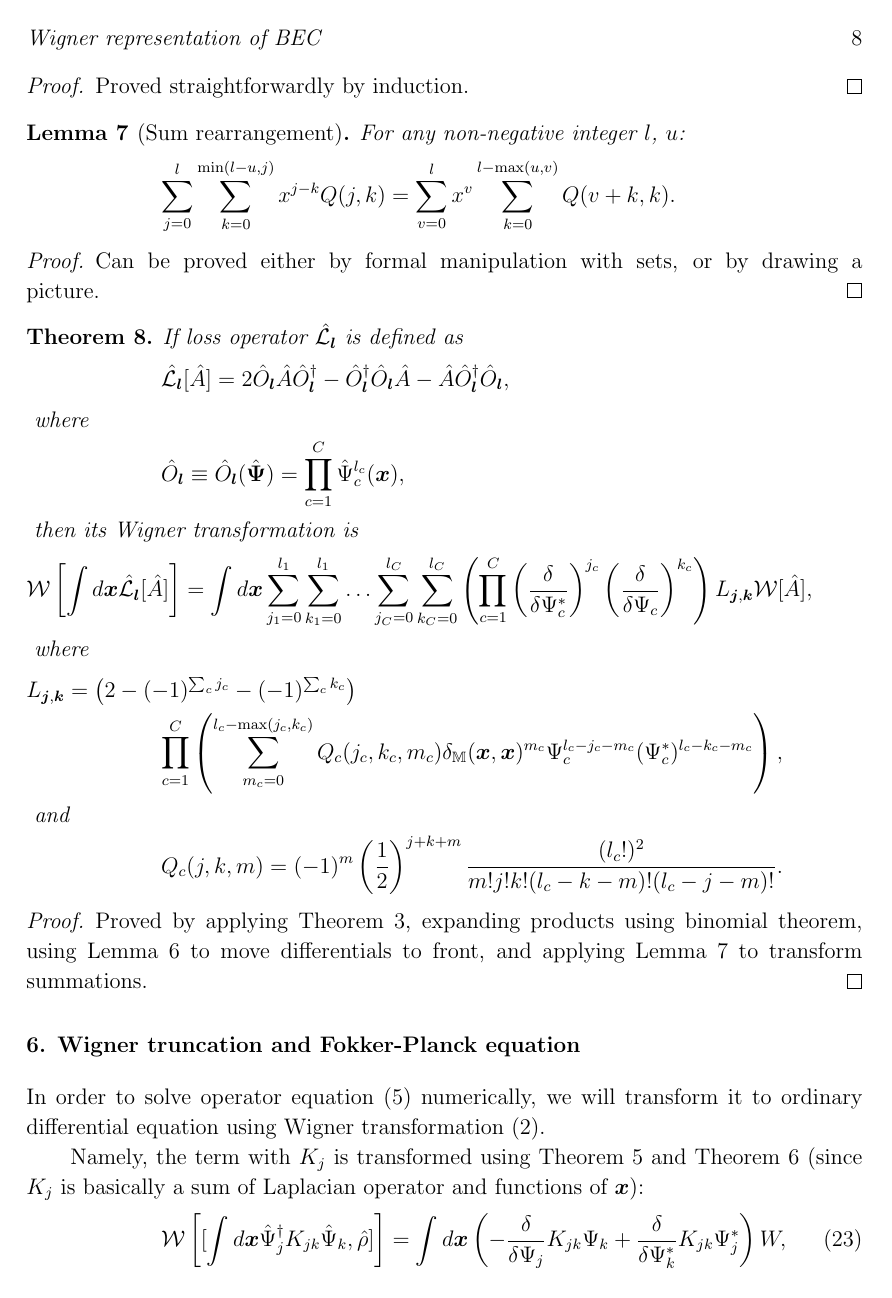
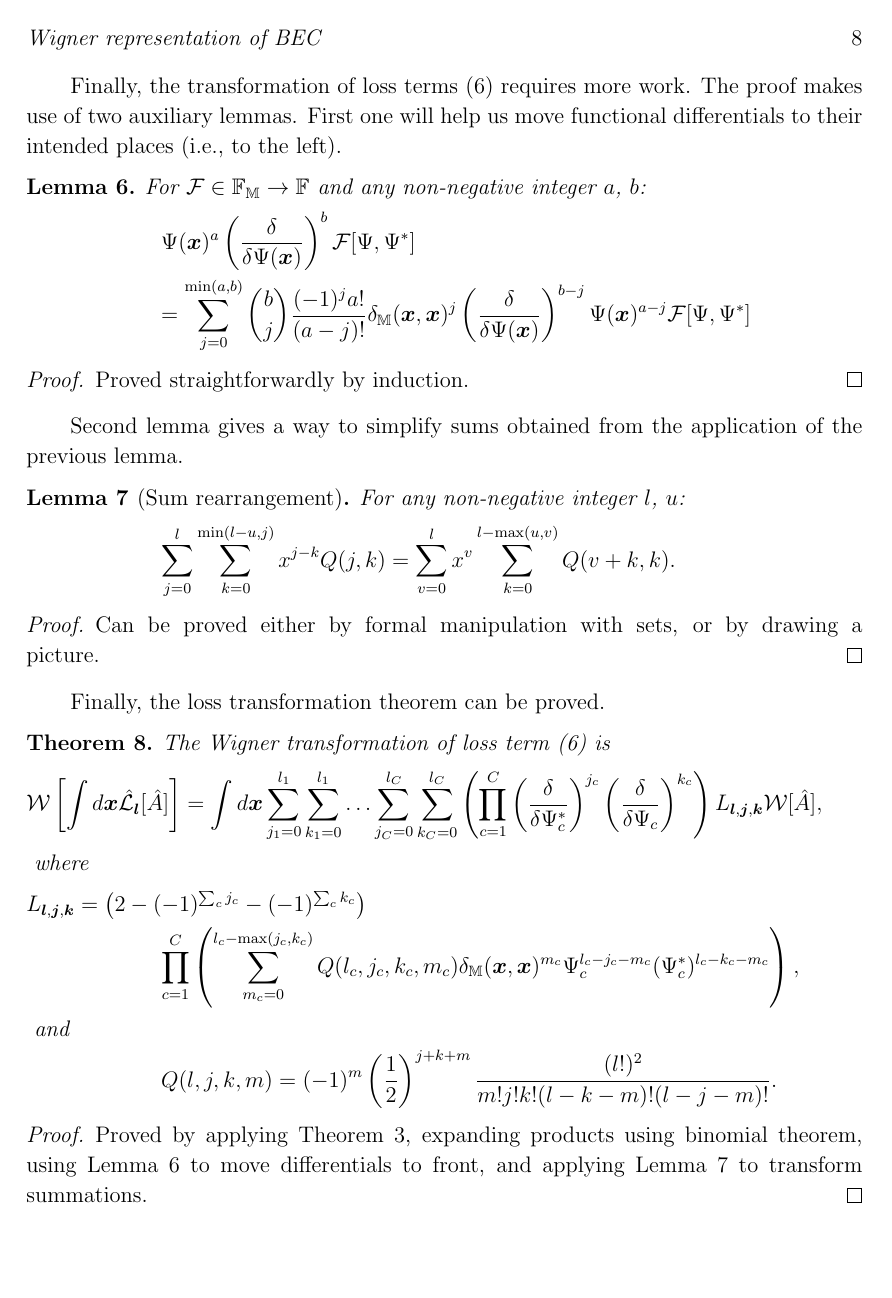
Before and after one commit to fjarri-attic/qsim_long, a LaTeX paper (qsim-long.tex, which reads transformations.tex): page 8 of 18. Compiled offline with pdfLaTeX.

Commit message:
transformations: added some text between theorems

```diff
--- a/transformations.tex
+++ b/transformations.tex
@@ -130,6 +135,10 @@ Proved using \thmref{func-wigner:mc-correspondences} and \lmmref{func-calculus:m
 Proof is the same as in case of \thmref{transformations:w-commutator1}.
 \end{proof}
 
+Finally, the transformation of loss terms~\eqnref{master-eqn:loss-term} requires more work.
+The proof makes use of two auxiliary lemmas.
+First one will help us move functional differentials to their intended places (i.e., to the left).
+
 \begin{lemma}
 \label{lmm:transformations:swap-differential}
     For $\mathcal{F} \in \mathbb{F}_{\restbasis} \rightarrow \mathbb{F}$ and any non-negative integer $a$, $b$:
@@ -147,6 +156,8 @@ Proof is the same as in case of \thmref{transformations:w-commutator1}.
 Proved straightforwardly by induction.
 \end{proof}
 
+Second lemma gives a way to simplify sums obtained from the application of the previous lemma.
+
 \begin{lemma}[Sum rearrangement]
 \label{lmm:transformations:sum-rearrangement}
     For any non-negative integer $l$, $u$:
@@ -159,22 +170,11 @@ Proved straightforwardly by induction.
 Can be proved either by formal manipulation with sets, or by drawing a picture.
 \end{proof}
 
+Finally, the loss transformation theorem can be proved.
+
 \begin{theorem}
 \label{thm:transformations:w-losses}
-    If loss operator $\hat{\mathcal{L}}_{\lvec}$ is defined as
-    \begin{eqn*}
-    	\hat{\mathcal{L}}_{\lvec} [\hat{A}]
-    	= 2 \hat{O}_{\lvec} \hat{A} \hat{O}_{\lvec}^\dagger
-    		- \hat{O}_{\lvec}^\dagger \hat{O}_{\lvec} \hat{A}
-    		- \hat{A} \hat{O}_{\lvec}^\dagger \hat{O}_{\lvec},
-    \end{eqn*}
-    where
-    \begin{eqn*}
-    	\hat{O}_{\lvec}
-    	\equiv \hat{O}_{\lvec} (\Psiopvec)
-    	= \prod_{c=1}^C \Psiop_c^{l_c} (\xvec),
-    \end{eqn*}
-    then its Wigner transformation is
+    The Wigner transformation of loss term~\eqnref{master-eqn:loss-term} is
     \begin{eqn*}
 \fl    	\mathcal{W} \left[ \int d\xvec \hat{\mathcal{L}}_{\lvec} [\hat{A}] \right]
     	= \int d\xvec
@@ -185,16 +185,16 @@ Can be proved either by formal manipulation with sets, or by drawing a picture.
     					\left( \frac{\delta}{\delta \Psi_c^*} \right)^{j_c}
     					\left( \frac{\delta}{\delta \Psi_c} \right)^{k_c}
     			\right)
-    			L_{\jvec, \kvec}
+    			L_{\lvec, \jvec, \kvec}
     		\mathcal{W}[\hat{A}],
     \end{eqn*}
     where
     \begin{eqn*}
-\fl    	L_{\jvec, \kvec}
+\fl    	L_{\lvec, \jvec, \kvec}
     	= \left( 2 - (-1)^{\sum_c j_c} - (-1)^{\sum_c k_c} \right) \\
     		\prod_{c=1}^C \left(
     			\sum_{m_c=0}^{l_c - \max(j_c, k_c)}
-    			Q_c(j_c, k_c, m_c)
+    			Q(l_c, j_c, k_c, m_c)
     			\delta_{\restbasis}(\xvec, \xvec)^{m_c}
     			\Psi_c^{l_c - j_c - m_c}
     			(\Psi_c^*)^{l_c - k_c - m_c}
@@ -202,9 +202,9 @@ Can be proved either by formal manipulation with sets, or by drawing a picture.
     \end{eqn*}
     and
     \begin{eqn*}
-        Q_c(j, k, m)
+        Q(l, j, k, m)
     	= (-1)^m \left( \frac{1}{2} \right)^{j + k + m}
-    		\frac{(l_c!)^2}{m! j! k! (l_c - k - m)! (l_c - j - m)!}.
+    		\frac{(l!)^2}{m! j! k! (l - k - m)! (l - j - m)!}.
     \end{eqn*}
 \end{theorem}
 \begin{proof}
```
Also changed, not shown: master-eqn.tex (+1 -0 lines), transformations.tex (11 more changed lines).
